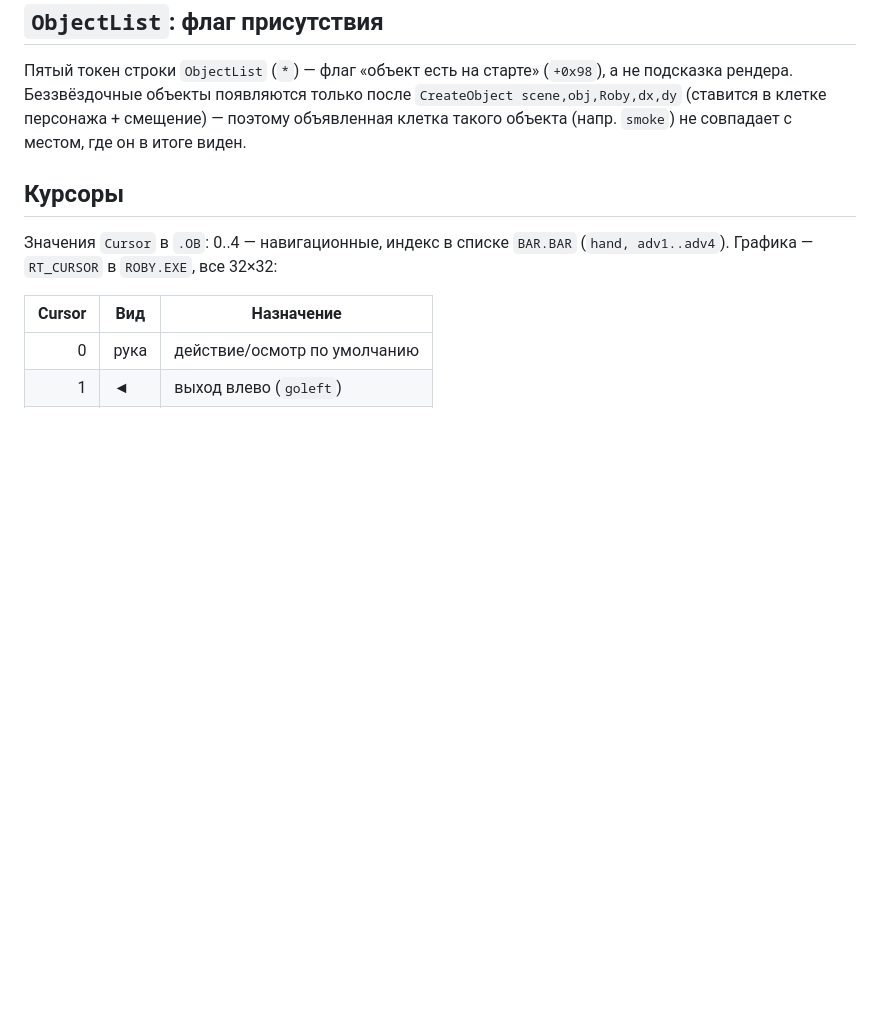
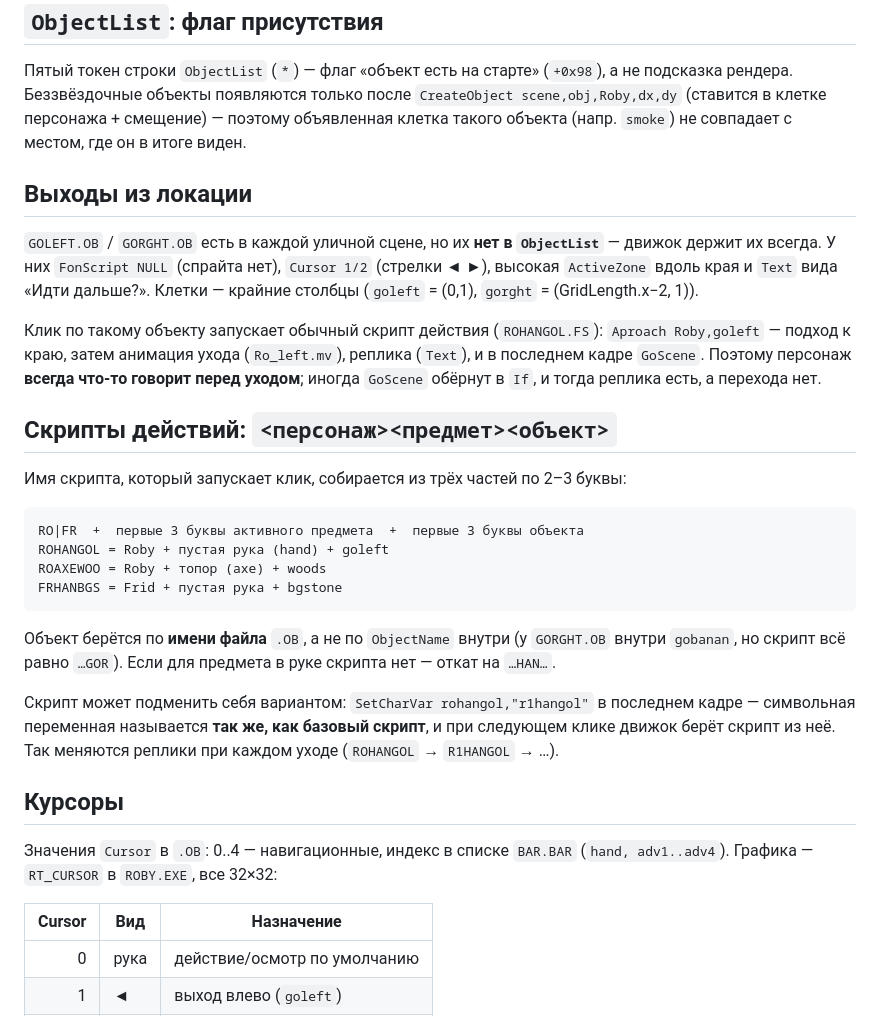
Before and after one commit to shpaker/modern-robinson, a Markdown page: docs/08-scene-objects.md, the part around the change. GitHub-like rendering; blank space fills up the shorter version.

````diff
--- a/docs/08-scene-objects.md
+++ b/docs/08-scene-objects.md
@@ -128,6 +128,40 @@ rect.wh = ActiveZone.wh
 поэтому объявленная клетка такого объекта (напр. `smoke`) не совпадает с местом,
 где он в итоге виден.
 
+## Выходы из локации
+
+`GOLEFT.OB` / `GORGHT.OB` есть в каждой уличной сцене, но их **нет в
+`ObjectList`** — движок держит их всегда. У них `FonScript NULL` (спрайта нет),
+`Cursor 1/2` (стрелки ◄ ►), высокая `ActiveZone` вдоль края и `Text` вида
+«Идти дальше?». Клетки — крайние столбцы (`goleft` = (0,1), `gorght` =
+(GridLength.x−2, 1)).
+
+Клик по такому объекту запускает обычный скрипт действия (`ROHANGOL.FS`):
+`Aproach Roby,goleft` — подход к краю, затем анимация ухода (`Ro_left.mv`),
+реплика (`Text`), и в последнем кадре `GoScene`. Поэтому персонаж **всегда
+что-то говорит перед уходом**; иногда `GoScene` обёрнут в `If`, и тогда
+реплика есть, а перехода нет.
+
+## Скрипты действий: `<персонаж><предмет><объект>`
+
+Имя скрипта, который запускает клик, собирается из трёх частей по 2–3 буквы:
+
+```
+RO|FR  +  первые 3 буквы активного предмета  +  первые 3 буквы объекта
+ROHANGOL = Roby + пустая рука (hand) + goleft
+ROAXEWOO = Roby + топор (axe) + woods
+FRHANBGS = Frid + пустая рука + bgstone
+```
+
+Объект берётся по **имени файла** `.OB`, а не по `ObjectName` внутри (у
+`GORGHT.OB` внутри `gobanan`, но скрипт всё равно `…GOR`). Если для предмета в
+руке скрипта нет — откат на `…HAN…`.
+
+Скрипт может подменить себя вариантом: `SetCharVar rohangol,"r1hangol"` в
+последнем кадре — символьная переменная называется **так же, как базовый
+скрипт**, и при следующем клике движок берёт скрипт из неё. Так меняются
+реплики при каждом уходе (`ROHANGOL` → `R1HANGOL` → …).
+
 ## Курсоры
 
 Значения `Cursor` в `.OB`: 0..4 — навигационные, индекс в списке `BAR.BAR`
````
Also changed, not shown: docs/09-characters.md (+33 -1 lines), todo.md (+4 -0 lines).
